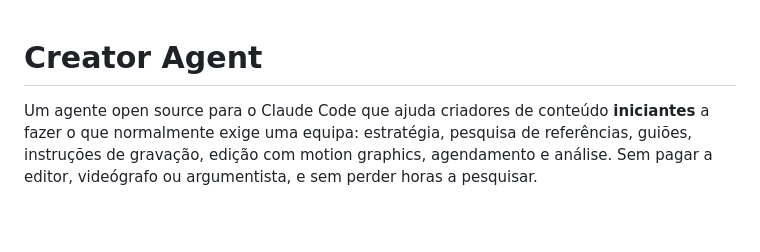
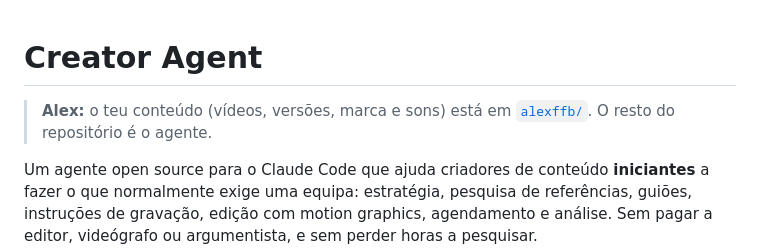
Before and after one commit to Alexffb32/Conent.Creator_Agent, a Markdown page: README.md, the part around the change. Drawn GitHub-style; blank space fills up the shorter version.

Commit message:
README: indicar que o conteúdo do Alex está em alexffb/
Co-Authored-By: Claude Opus 5.5 <noreply@anthropic.com>
Claude-Session: https://claude.ai/code/session_015xBCSfdAg2v3F4dpsgeLpm

```diff
--- a/README.md
+++ b/README.md
@@ -1,4 +1,6 @@
 # Creator Agent
+
+> **Alex:** o teu conteúdo (vídeos, versões, marca e sons) está em [`alexffb/`](alexffb/). O resto do repositório é o agente.
 
 Um agente open source para o Claude Code que ajuda criadores de conteúdo **iniciantes** a fazer o que normalmente exige uma equipa: estratégia, pesquisa de referências, guiões, instruções de gravação, edição com motion graphics, agendamento e análise. Sem pagar a editor, videógrafo ou argumentista, e sem perder horas a pesquisar.
 
```
